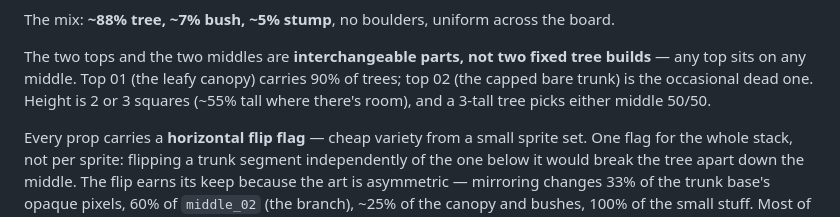
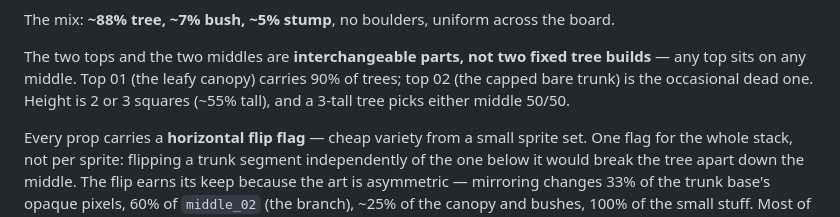
Before and after one commit to pg805/Idya, a Markdown page: docs/terrain.md, the part around the change. GitHub-like rendering.

Commit message:
docs: drop a stale 'where there's room' now that trees clip at the top edge
Co-Authored-By: Claude Opus 5 <noreply@anthropic.com>

```diff
--- a/docs/terrain.md
+++ b/docs/terrain.md
@@ -141,7 +141,7 @@ board.
 The two tops and the two middles are **interchangeable parts, not two fixed tree
 builds** — any top sits on any middle. Top 01 (the leafy canopy) carries 90% of
 trees; top 02 (the capped bare trunk) is the occasional dead one. Height is 2 or
-3 squares (~55% tall where there's room), and a 3-tall tree picks either middle
+3 squares (~55% tall), and a 3-tall tree picks either middle
 50/50.
 
 Every prop carries a **horizontal flip flag** — cheap variety from a small sprite
```
